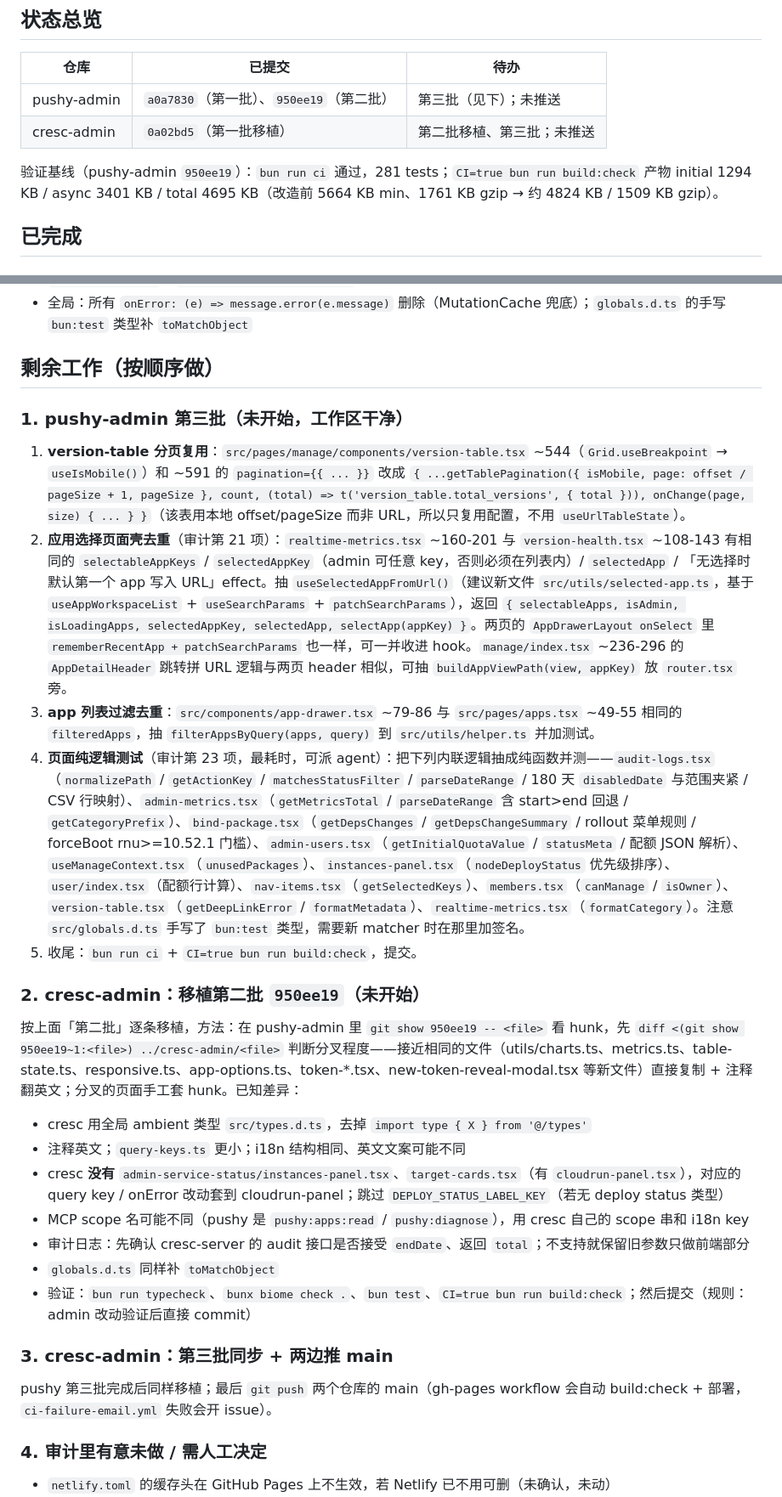
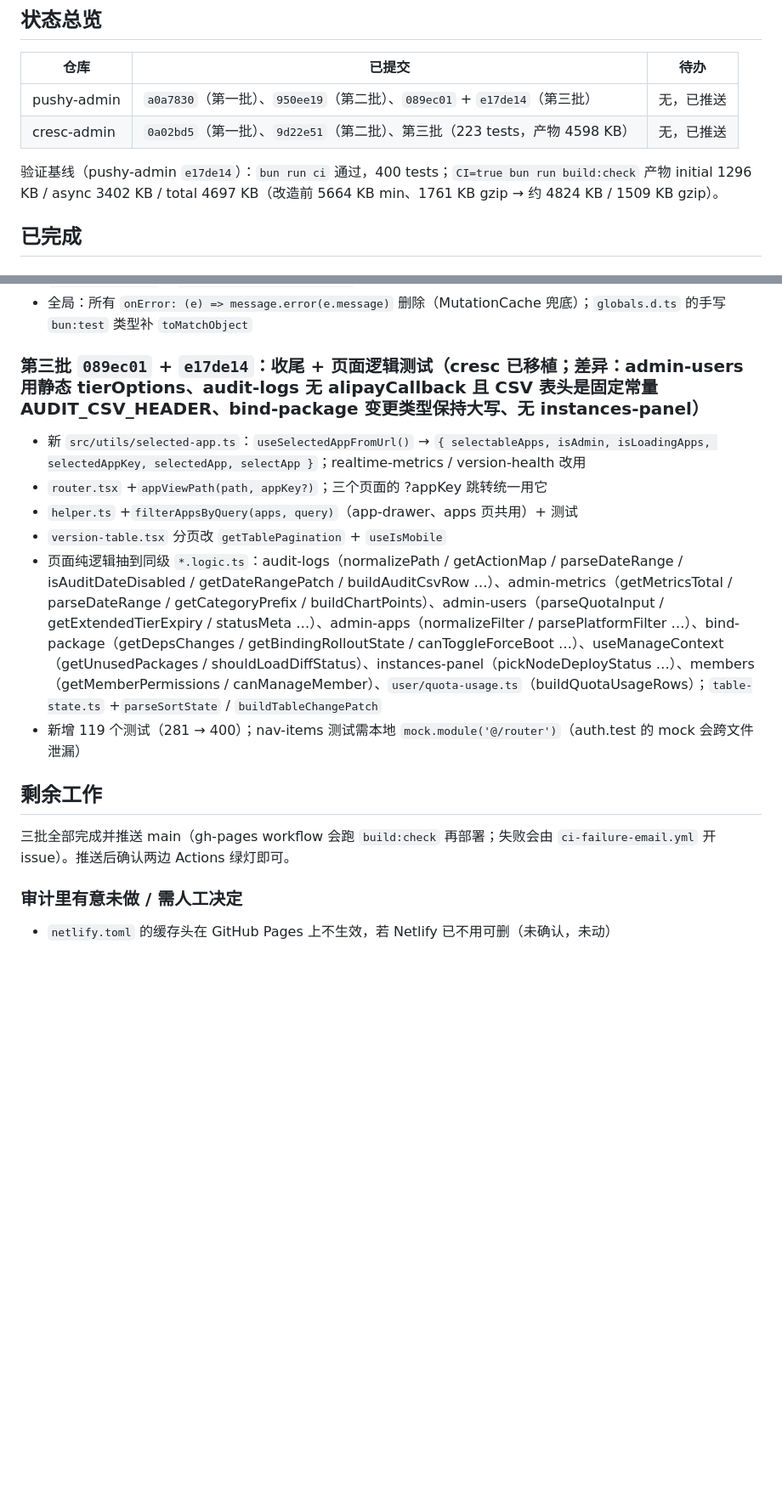
Before and after one commit to reactnativecn/pushy-admin, a Markdown page: docs/optimization-progress-2026-08.md, 2 parts joined by grey strips. Shown at 85% size. Rendered like a GitHub page; blank space fills up the shorter version.

Commit message:
docs: mark the 2026-08 optimization work as complete
Co-Authored-By: Claude Fable 5 <noreply@anthropic.com>

```diff
--- a/docs/optimization-progress-2026-08.md
+++ b/docs/optimization-progress-2026-08.md
@@ -7,10 +7,10 @@
 
 | 仓库 | 已提交 | 待办 |
 |---|---|---|
-| pushy-admin | `a0a7830`（第一批）、`950ee19`（第二批） | 第三批（见下）；未推送 |
-| cresc-admin | `0a02bd5`（第一批移植） | 第二批移植、第三批；未推送 |
+| pushy-admin | `a0a7830`（第一批）、`950ee19`（第二批）、`089ec01` + `e17de14`（第三批） | 无，已推送 |
+| cresc-admin | `0a02bd5`（第一批）、`9d22e51`（第二批）、第三批（223 tests，产物 4598 KB） | 无，已推送 |
 
-验证基线（pushy-admin `950ee19`）：`bun run ci` 通过，281 tests；`CI=true bun run build:check` 产物 initial 1294 KB / async 3401 KB / total 4695 KB（改造前 5664 KB min、1761 KB gzip → 约 4824 KB / 1509 KB gzip）。
+验证基线（pushy-admin `e17de14`）：`bun run ci` 通过，400 tests；`CI=true bun run build:check` 产物 initial 1296 KB / async 3402 KB / total 4697 KB（改造前 5664 KB min、1761 KB gzip → 约 4824 KB / 1509 KB gzip）。
 
 ## 已完成
 
@@ -63,29 +63,19 @@
 - `bind-package.tsx`：`DEPS_VIOLATION_MESSAGE_KEY` 查表
 - 全局：所有 `onError: (e) => message.error(e.message)` 删除（MutationCache 兜底）；`globals.d.ts` 的手写 `bun:test` 类型补 `toMatchObject`
 
-## 剩余工作（按顺序做）
+### 第三批 `089ec01` + `e17de14`：收尾 + 页面逻辑测试（cresc 已移植；差异：admin-users 用静态 tierOptions、audit-logs 无 alipayCallback 且 CSV 表头是固定常量 AUDIT_CSV_HEADER、bind-package 变更类型保持大写、无 instances-panel）
+- 新 `src/utils/selected-app.ts`：`useSelectedAppFromUrl()` → `{ selectableApps, isAdmin, isLoadingApps, selectedAppKey, selectedApp, selectApp }`；realtime-metrics / version-health 改用
+- `router.tsx` +`appViewPath(path, appKey?)`；三个页面的 ?appKey 跳转统一用它
+- `helper.ts` +`filterAppsByQuery(apps, query)`（app-drawer、apps 页共用）+ 测试
+- `version-table.tsx` 分页改 `getTablePagination` + `useIsMobile`
+- 页面纯逻辑抽到同级 `*.logic.ts`：audit-logs（normalizePath / getActionMap / parseDateRange / isAuditDateDisabled / getDateRangePatch / buildAuditCsvRow …）、admin-metrics（getMetricsTotal / parseDateRange / getCategoryPrefix / buildChartPoints）、admin-users（parseQuotaInput / getExtendedTierExpiry / statusMeta …）、admin-apps（normalizeFilter / parsePlatformFilter …）、bind-package（getDepsChanges / getBindingRolloutState / canToggleForceBoot …）、useManageContext（getUnusedPackages / shouldLoadDiffStatus）、instances-panel（pickNodeDeployStatus …）、members（getMemberPermissions / canManageMember）、`user/quota-usage.ts`（buildQuotaUsageRows）；`table-state.ts` +`parseSortState` / `buildTableChangePatch`
+- 新增 119 个测试（281 → 400）；nav-items 测试需本地 `mock.module('@/router')`（auth.test 的 mock 会跨文件泄漏）
 
-### 1. pushy-admin 第三批（未开始，工作区干净）
-1. **version-table 分页复用**：`src/pages/manage/components/version-table.tsx` ~544（`Grid.useBreakpoint` → `useIsMobile()`）和 ~591 的 `pagination={{ ... }}` 改成 `{ ...getTablePagination({ isMobile, page: offset / pageSize + 1, pageSize }, count, (total) => t('version_table.total_versions', { total })), onChange(page, size) { ... } }`（该表用本地 offset/pageSize 而非 URL，所以只复用配置，不用 `useUrlTableState`）。
-2. **应用选择页面壳去重**（审计第 21 项）：`realtime-metrics.tsx` ~160-201 与 `version-health.tsx` ~108-143 有相同的 `selectableAppKeys` / `selectedAppKey`（admin 可任意 key，否则必须在列表内）/ `selectedApp` / 「无选择时默认第一个 app 写入 URL」effect。抽 `useSelectedAppFromUrl()`（建议新文件 `src/utils/selected-app.ts`，基于 `useAppWorkspaceList` + `useSearchParams` + `patchSearchParams`），返回 `{ selectableApps, isAdmin, isLoadingApps, selectedAppKey, selectedApp, selectApp(appKey) }`。两页的 `AppDrawerLayout onSelect` 里 `rememberRecentApp + patchSearchParams` 也一样，可一并收进 hook。`manage/index.tsx` ~236-296 的 `AppDetailHeader` 跳转拼 URL 逻辑与两页 header 相似，可抽 `buildAppViewPath(view, appKey)` 放 `router.tsx` 旁。
-3. **app 列表过滤去重**：`src/components/app-drawer.tsx` ~79-86 与 `src/pages/apps.tsx` ~49-55 相同的 `filteredApps`，抽 `filterAppsByQuery(apps, query)` 到 `src/utils/helper.ts` 并加测试。
-4. **页面纯逻辑测试**（审计第 23 项，最耗时，可派 agent）：把下列内联逻辑抽成纯函数并测——`audit-logs.tsx`（`normalizePath` / `getActionKey` / `matchesStatusFilter` / `parseDateRange` / 180 天 `disabledDate` 与范围夹紧 / CSV 行映射）、`admin-metrics.tsx`（`getMetricsTotal` / `parseDateRange` 含 start>end 回退 / `getCategoryPrefix`）、`bind-package.tsx`（`getDepsChanges` / `getDepsChangeSummary` / rollout 菜单规则 / forceBoot rnu>=10.52.1 门槛）、`admin-users.tsx`（`getInitialQuotaValue` / `statusMeta` / 配额 JSON 解析）、`useManageContext.tsx`（`unusedPackages`）、`instances-panel.tsx`（`nodeDeployStatus` 优先级排序）、`user/index.tsx`（配额行计算）、`nav-items.tsx`（`getSelectedKeys`）、`members.tsx`（`canManage` / `isOwner`）、`version-table.tsx`（`getDeepLinkError` / `formatMetadata`）、`realtime-metrics.tsx`（`formatCategory`）。注意 `src/globals.d.ts` 手写了 `bun:test` 类型，需要新 matcher 时在那里加签名。
-5. 收尾：`bun run ci` + `CI=true bun run build:check`，提交。
+## 剩余工作
 
-### 2. cresc-admin：移植第二批 `950ee19`（未开始）
-按上面「第二批」逐条移植，方法：在 pushy-admin 里 `git show 950ee19 -- <file>` 看 hunk，先 `diff <(git show 950ee19~1:<file>) ../cresc-admin/<file>` 判断分叉程度——接近相同的文件（utils/charts.ts、metrics.ts、table-state.ts、responsive.ts、app-options.ts、token-*.tsx、new-token-reveal-modal.tsx 等新文件）直接复制 + 注释翻英文；分叉的页面手工套 hunk。已知差异：
-- cresc 用全局 ambient 类型 `src/types.d.ts`，去掉 `import type { X } from '@/types'`
-- 注释英文；`query-keys.ts` 更小；i18n 结构相同、英文文案可能不同
-- cresc **没有** `admin-service-status/instances-panel.tsx`、`target-cards.tsx`（有 `cloudrun-panel.tsx`），对应的 query key / onError 改动套到 cloudrun-panel；跳过 `DEPLOY_STATUS_LABEL_KEY`（若无 deploy status 类型）
-- MCP scope 名可能不同（pushy 是 `pushy:apps:read` / `pushy:diagnose`），用 cresc 自己的 scope 串和 i18n key
-- 审计日志：先确认 cresc-server 的 audit 接口是否接受 `endDate`、返回 `total`；不支持就保留旧参数只做前端部分
-- `globals.d.ts` 同样补 `toMatchObject`
-- 验证：`bun run typecheck`、`bunx biome check .`、`bun test`、`CI=true bun run build:check`；然后提交（规则：admin 改动验证后直接 commit）
+三批全部完成并推送 main（gh-pages workflow 会跑 `build:check` 再部署；失败会由 `ci-failure-email.yml` 开 issue）。推送后确认两边 Actions 绿灯即可。
 
-### 3. cresc-admin：第三批同步 + 两边推 main
-pushy 第三批完成后同样移植；最后 `git push` 两个仓库的 main（gh-pages workflow 会自动 build:check + 部署，`ci-failure-email.yml` 失败会开 issue）。
-
-### 4. 审计里有意未做 / 需人工决定
+### 审计里有意未做 / 需人工决定
 - `netlify.toml` 的缓存头在 GitHub Pages 上不生效，若 Netlify 已不用可删（未确认，未动）
 - `daily-check-quota.tsx` / `user/index.tsx` 的 ``t(`user.purchasable_tiers.${tier}`)`` 是刻意的服务端 tier 回退逻辑，保留
 - `lazy-chart.tsx` 的中文 UI 文案（`errorTitle="图表渲染异常"` 等）两仓库都有，cresc 侧值得补 i18n
```
Also changed, not shown: other parts of docs/optimization-progress-2026-08.md (+1 -1 lines).
